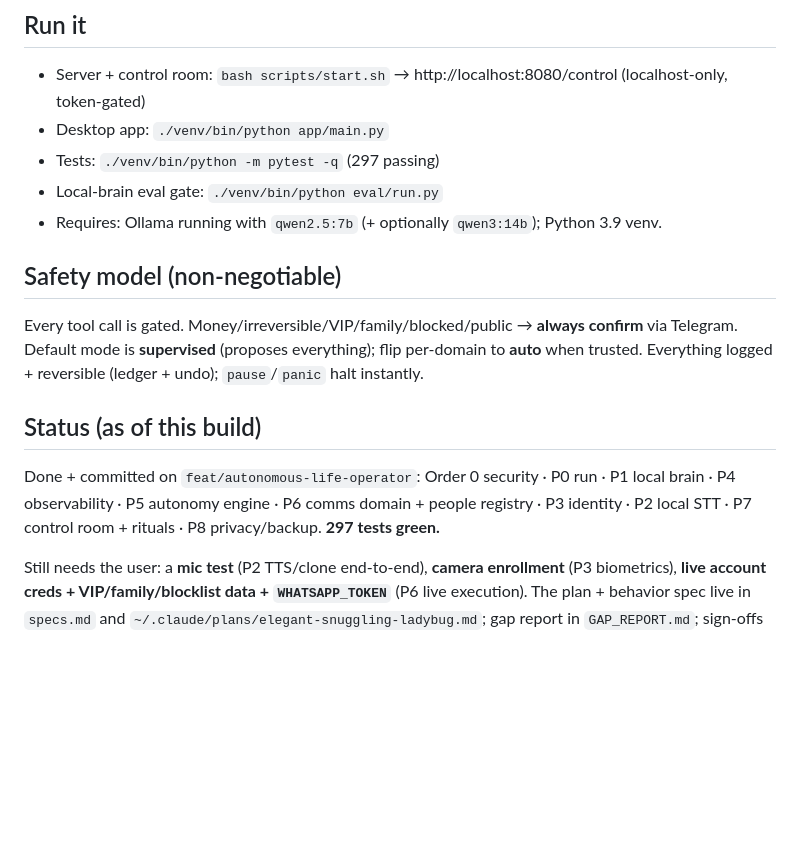
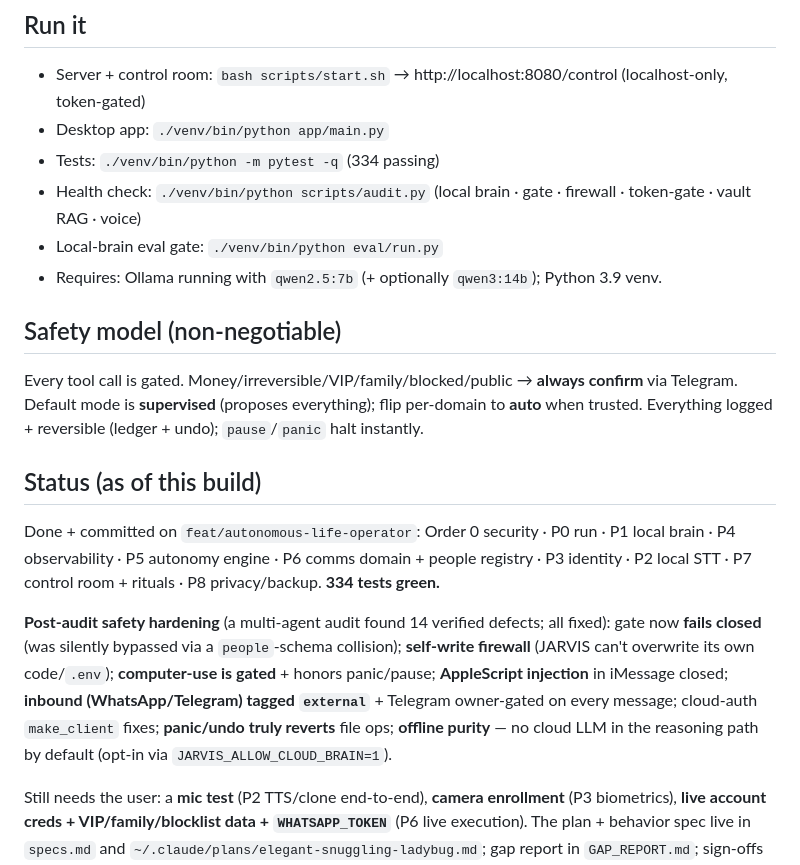
Before and after one commit to ElnatanAnbelu/jarvis, a Markdown page: CLAUDE.md, the part around the change. Drawn GitHub-style; blank space fills up the shorter version.

```diff
--- a/CLAUDE.md
+++ b/CLAUDE.md
@@ -18,7 +18,8 @@
 ## Run it
 - Server + control room: `bash scripts/start.sh` → http://localhost:8080/control  (localhost-only, token-gated)
 - Desktop app: `./venv/bin/python app/main.py`
-- Tests: `./venv/bin/python -m pytest -q`  (297 passing)
+- Tests: `./venv/bin/python -m pytest -q`  (334 passing)
+- Health check: `./venv/bin/python scripts/audit.py`  (local brain · gate · firewall · token-gate · vault RAG · voice)
 - Local-brain eval gate: `./venv/bin/python eval/run.py`
 - Requires: Ollama running with `qwen2.5:7b` (+ optionally `qwen3:14b`); Python 3.9 venv.
 
@@ -26,6 +27,8 @@
 Every tool call is gated. Money/irreversible/VIP/family/blocked/public → **always confirm** via Telegram. Default mode is **supervised** (proposes everything); flip per-domain to **auto** when trusted. Everything logged + reversible (ledger + undo); `pause`/`panic` halt instantly.
 
 ## Status (as of this build)
-Done + committed on `feat/autonomous-life-operator`: Order 0 security · P0 run · P1 local brain · P4 observability · P5 autonomy engine · P6 comms domain + people registry · P3 identity · P2 local STT · P7 control room + rituals · P8 privacy/backup. **297 tests green.**
+Done + committed on `feat/autonomous-life-operator`: Order 0 security · P0 run · P1 local brain · P4 observability · P5 autonomy engine · P6 comms domain + people registry · P3 identity · P2 local STT · P7 control room + rituals · P8 privacy/backup. **334 tests green.**
+
+**Post-audit safety hardening** (a multi-agent audit found 14 verified defects; all fixed): gate now **fails closed** (was silently bypassed via a `people`-schema collision); **self-write firewall** (JARVIS can't overwrite its own code/`.env`); **computer-use is gated** + honors panic/pause; **AppleScript injection** in iMessage closed; **inbound (WhatsApp/Telegram) tagged `external`** + Telegram owner-gated on every message; cloud-auth `make_client` fixes; **panic/undo truly reverts** file ops; **offline purity** — no cloud LLM in the reasoning path by default (opt-in via `JARVIS_ALLOW_CLOUD_BRAIN=1`).
 
 Still needs the user: a **mic test** (P2 TTS/clone end-to-end), **camera enrollment** (P3 biometrics), **live account creds + VIP/family/blocklist data + `WHATSAPP_TOKEN`** (P6 live execution). The plan + behavior spec live in `specs.md` and `~/.claude/plans/elegant-snuggling-ladybug.md`; gap report in `GAP_REPORT.md`; sign-offs in `SIGN_OFFS.md`.
```
Also changed, not shown: SIGN_OFFS.md (+8 -1 lines).
